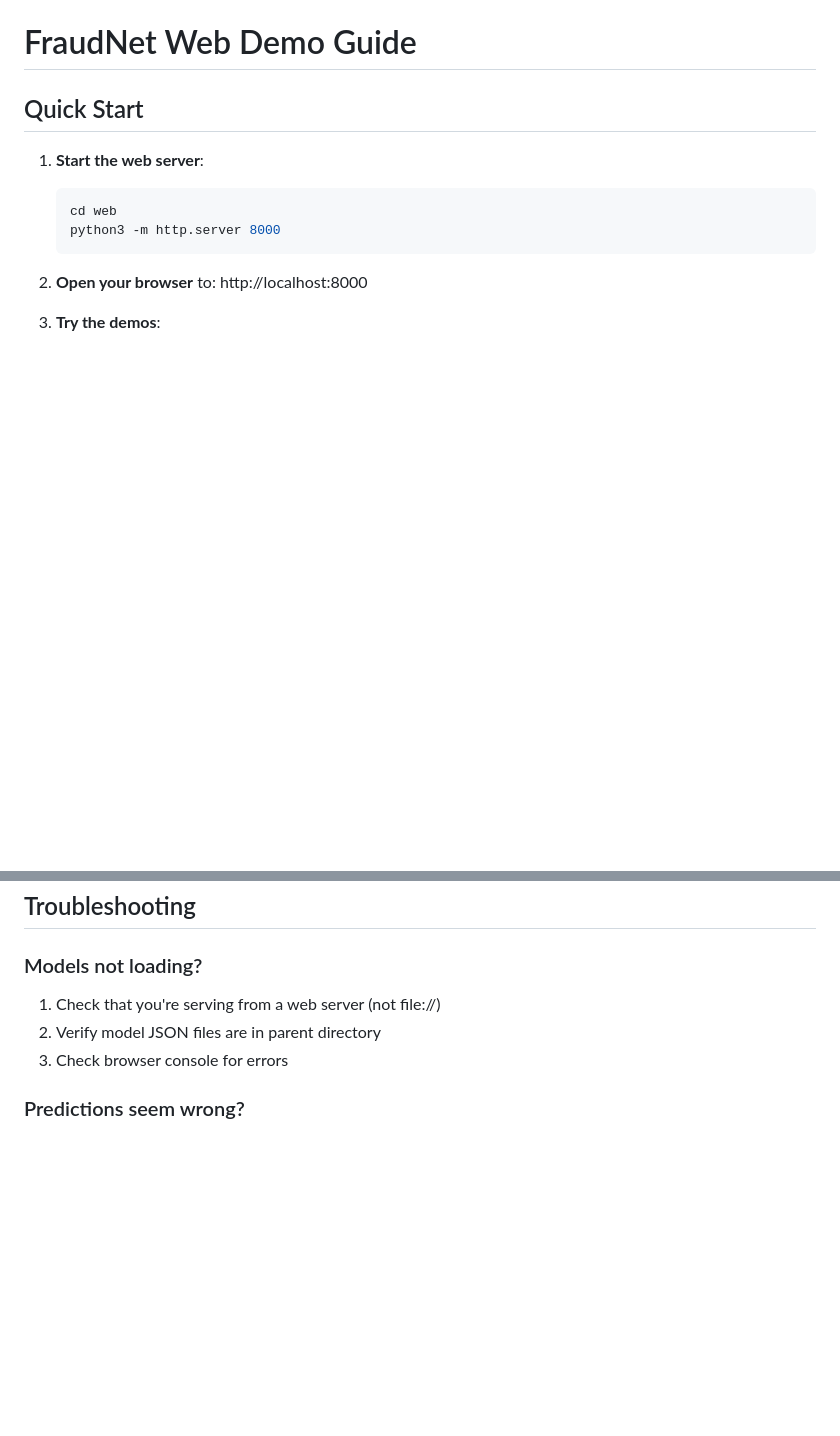
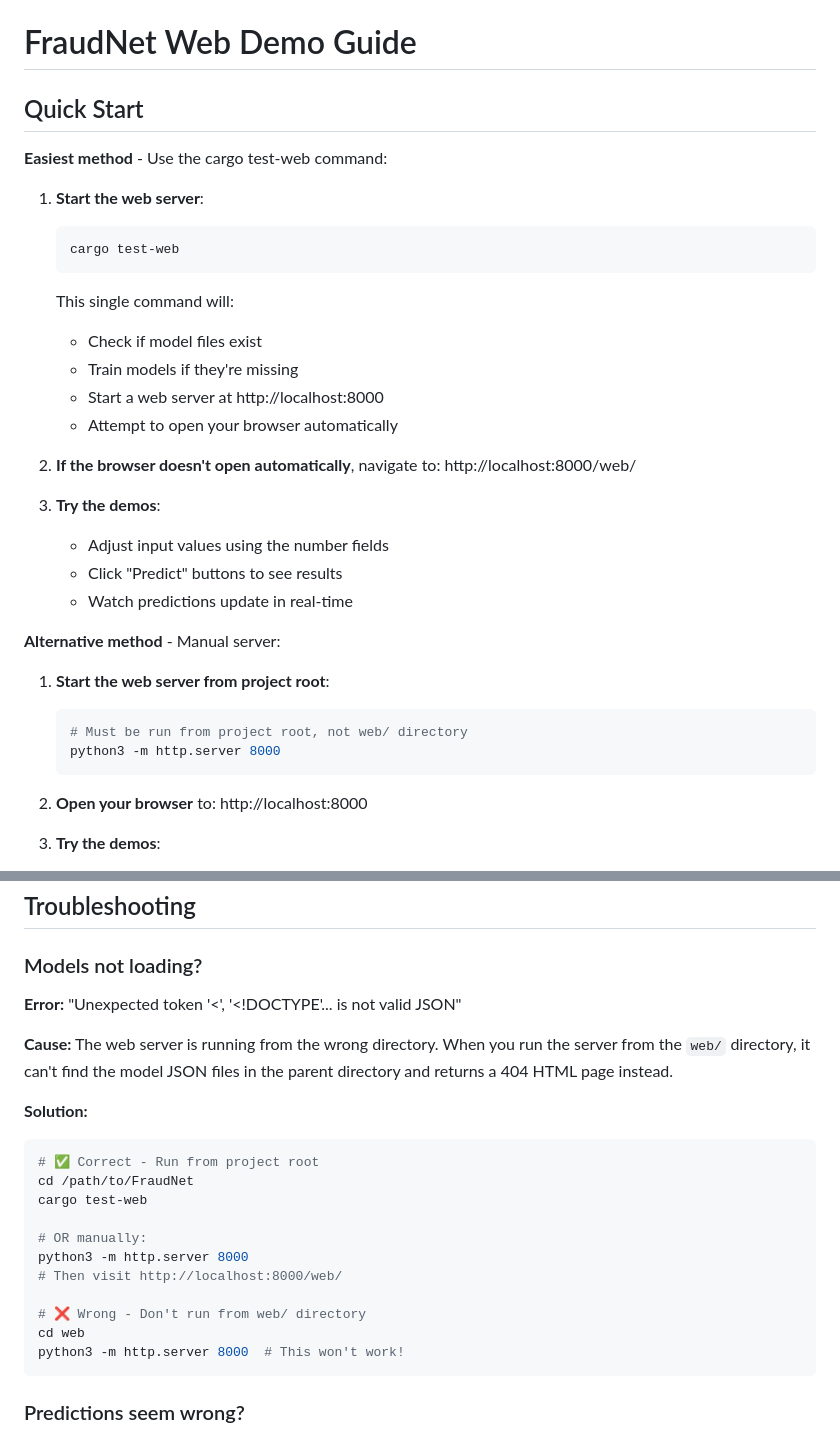
Before and after one commit to johncoopertr/FraudNet, a Markdown page: DEMO_GUIDE.md, 2 parts joined by grey strips. Drawn GitHub-style; blank space fills up the shorter version.

````diff
--- a/DEMO_GUIDE.md
+++ b/DEMO_GUIDE.md
@@ -2,9 +2,31 @@
 
 ## Quick Start
 
+**Easiest method** - Use the cargo test-web command:
+
 1. **Start the web server**:
    ```bash
-   cd web
+   cargo test-web
+   ```
+
+   This single command will:
+   - Check if model files exist
+   - Train models if they're missing
+   - Start a web server at http://localhost:8000
+   - Attempt to open your browser automatically
+
+2. **If the browser doesn't open automatically**, navigate to: http://localhost:8000/web/
+
+3. **Try the demos**:
+   - Adjust input values using the number fields
+   - Click "Predict" buttons to see results
+   - Watch predictions update in real-time
+
+**Alternative method** - Manual server:
+
+1. **Start the web server from project root**:
+   ```bash
+   # Must be run from project root, not web/ directory
    python3 -m http.server 8000
    ```
 
@@ -98,9 +120,25 @@ Tested and verified on:
 ## Troubleshooting
 
 ### Models not loading?
-1. Check that you're serving from a web server (not file://)
-2. Verify model JSON files are in parent directory
-3. Check browser console for errors
+
+**Error:** "Unexpected token '<', '<!DOCTYPE'... is not valid JSON"
+
+**Cause:** The web server is running from the wrong directory. When you run the server from the `web/` directory, it can't find the model JSON files in the parent directory and returns a 404 HTML page instead.
+
+**Solution:**
+```bash
+# ✅ Correct - Run from project root
+cd /path/to/FraudNet
+cargo test-web
+
+# OR manually:
+python3 -m http.server 8000
+# Then visit http://localhost:8000/web/
+
+# ❌ Wrong - Don't run from web/ directory
+cd web
+python3 -m http.server 8000  # This won't work!
+```
 
 ### Predictions seem wrong?
 1. Verify input values are in the expected range
````
Also changed, not shown: README.md (+32 -0 lines).
